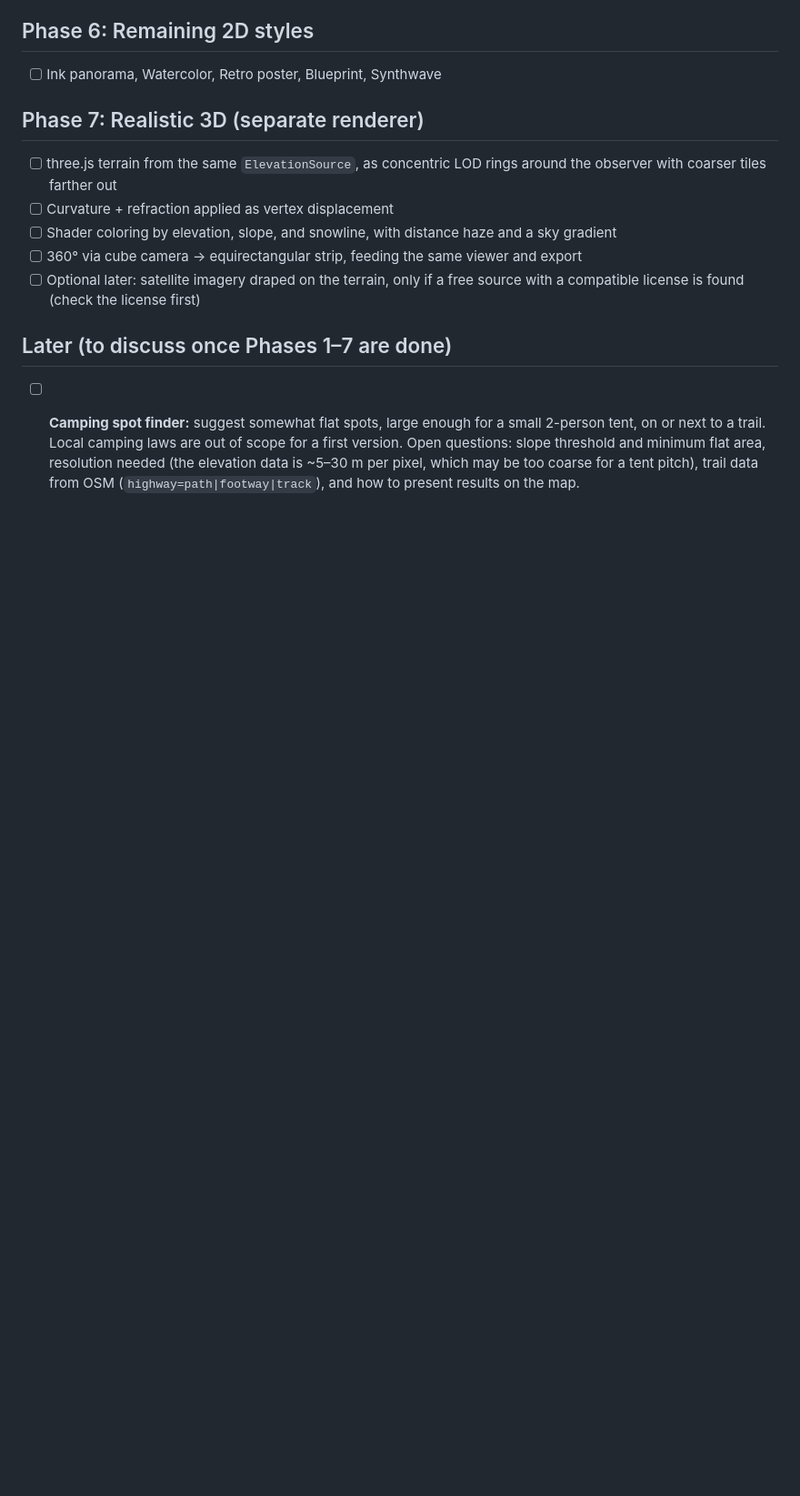
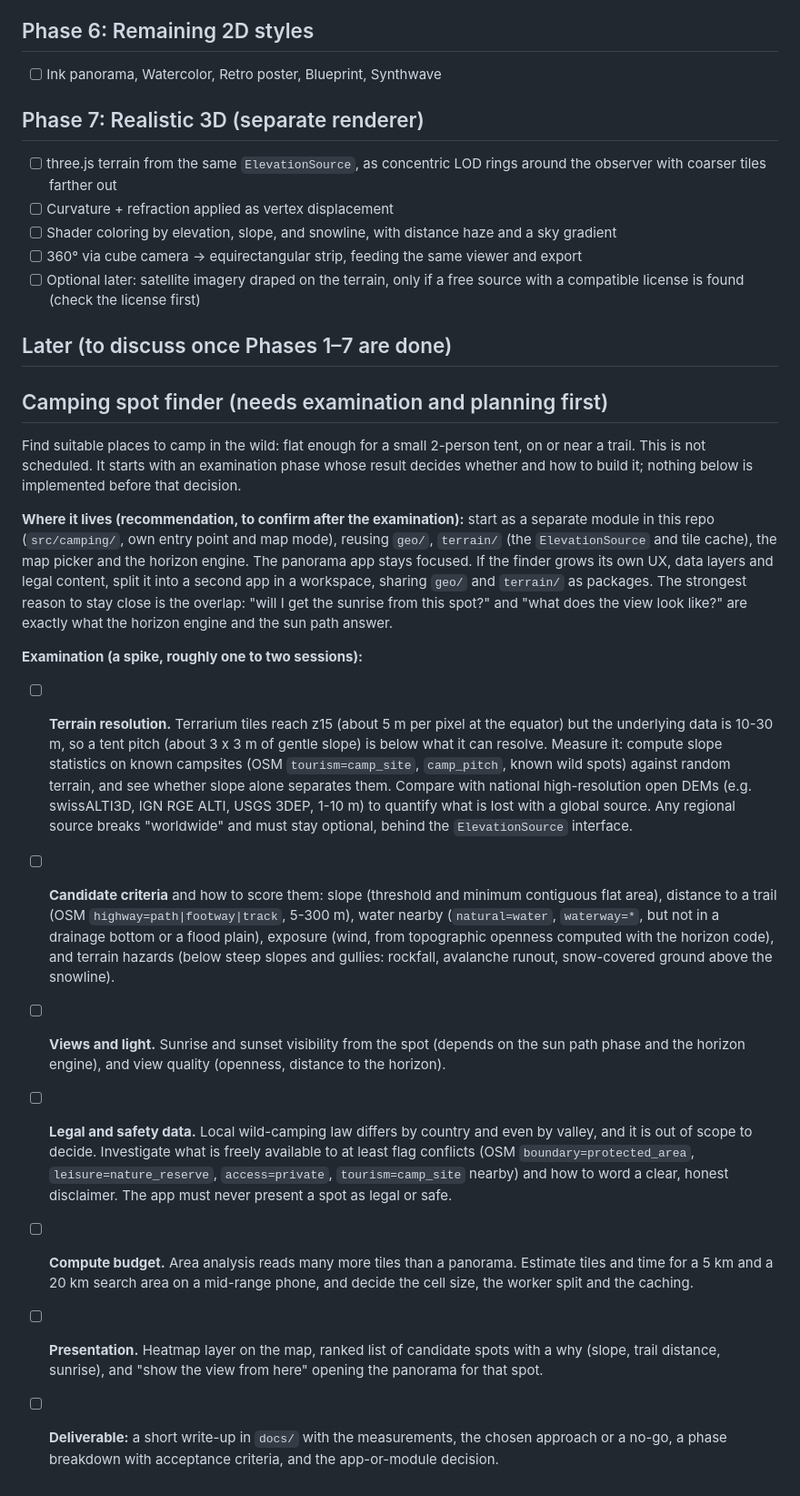
Before and after one commit to EuAtarax/summit-sketch, a Markdown page: docs/PLAN.md, the part around one of its changes. Shown at 91% size. Drawn GitHub-style; blank space fills up the shorter version.

Commit message:
docs: plan the sun path phase and the camping finder examination
Co-Authored-By: Claude Sonnet 5.5 <noreply@anthropic.com>

```diff
--- a/docs/PLAN.md
+++ b/docs/PLAN.md
@@ -79,4 +89,16 @@ The horizon shape and the direction of major peaks should match.
 - [ ] Optional later: satellite imagery draped on the terrain, only if a free source with a compatible license is found (check the license first)
 
 ## Later (to discuss once Phases 1–7 are done)
-- [ ] **Camping spot finder:** suggest somewhat flat spots, large enough for a small 2-person tent, on or next to a trail. Local camping laws are out of scope for a first version. Open questions: slope threshold and minimum flat area, resolution needed (the elevation data is ~5–30 m per pixel, which may be too coarse for a tent pitch), trail data from OSM (`highway=path|footway|track`), and how to present results on the map.
+## Camping spot finder (needs examination and planning first)
+Find suitable places to camp in the wild: flat enough for a small 2-person tent, on or near a trail. This is not scheduled. It starts with an examination phase whose result decides whether and how to build it; nothing below is implemented before that decision.
+
+**Where it lives (recommendation, to confirm after the examination):** start as a separate module in this repo (`src/camping/`, own entry point and map mode), reusing `geo/`, `terrain/` (the `ElevationSource` and tile cache), the map picker and the horizon engine. The panorama app stays focused. If the finder grows its own UX, data layers and legal content, split it into a second app in a workspace, sharing `geo/` and `terrain/` as packages. The strongest reason to stay close is the overlap: "will I get the sunrise from this spot?" and "what does the view look like?" are exactly what the horizon engine and the sun path answer.
+
+**Examination (a spike, roughly one to two sessions):**
+- [ ] **Terrain resolution.** Terrarium tiles reach z15 (about 5 m per pixel at the equator) but the underlying data is 10-30 m, so a tent pitch (about 3 x 3 m of gentle slope) is below what it can resolve. Measure it: compute slope statistics on known campsites (OSM `tourism=camp_site`, `camp_pitch`, known wild spots) against random terrain, and see whether slope alone separates them. Compare with national high-resolution open DEMs (e.g. swissALTI3D, IGN RGE ALTI, USGS 3DEP, 1-10 m) to quantify what is lost with a global source. Any regional source breaks "worldwide" and must stay optional, behind the `ElevationSource` interface.
+- [ ] **Candidate criteria** and how to score them: slope (threshold and minimum contiguous flat area), distance to a trail (OSM `highway=path|footway|track`, 5-300 m), water nearby (`natural=water`, `waterway=*`, but not in a drainage bottom or a flood plain), exposure (wind, from topographic openness computed with the horizon code), and terrain hazards (below steep slopes and gullies: rockfall, avalanche runout, snow-covered ground above the snowline).
+- [ ] **Views and light.** Sunrise and sunset visibility from the spot (depends on the sun path phase and the horizon engine), and view quality (openness, distance to the horizon).
+- [ ] **Legal and safety data.** Local wild-camping law differs by country and even by valley, and it is out of scope to decide. Investigate what is freely available to at least flag conflicts (OSM `boundary=protected_area`, `leisure=nature_reserve`, `access=private`, `tourism=camp_site` nearby) and how to word a clear, honest disclaimer. The app must never present a spot as legal or safe.
+- [ ] **Compute budget.** Area analysis reads many more tiles than a panorama. Estimate tiles and time for a 5 km and a 20 km search area on a mid-range phone, and decide the cell size, the worker split and the caching.
+- [ ] **Presentation.** Heatmap layer on the map, ranked list of candidate spots with a why (slope, trail distance, sunrise), and "show the view from here" opening the panorama for that spot.
+- [ ] **Deliverable:** a short write-up in `docs/` with the measurements, the chosen approach or a no-go, a phase breakdown with acceptance criteria, and the app-or-module decision.
```
Also changed, not shown: other parts of docs/PLAN.md (+10 -0 lines).
